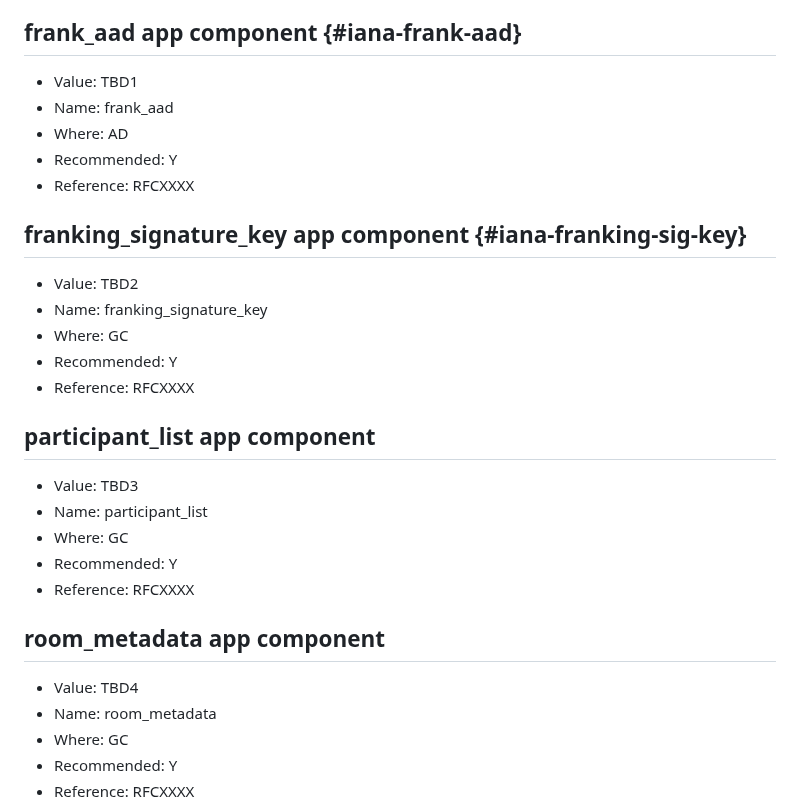
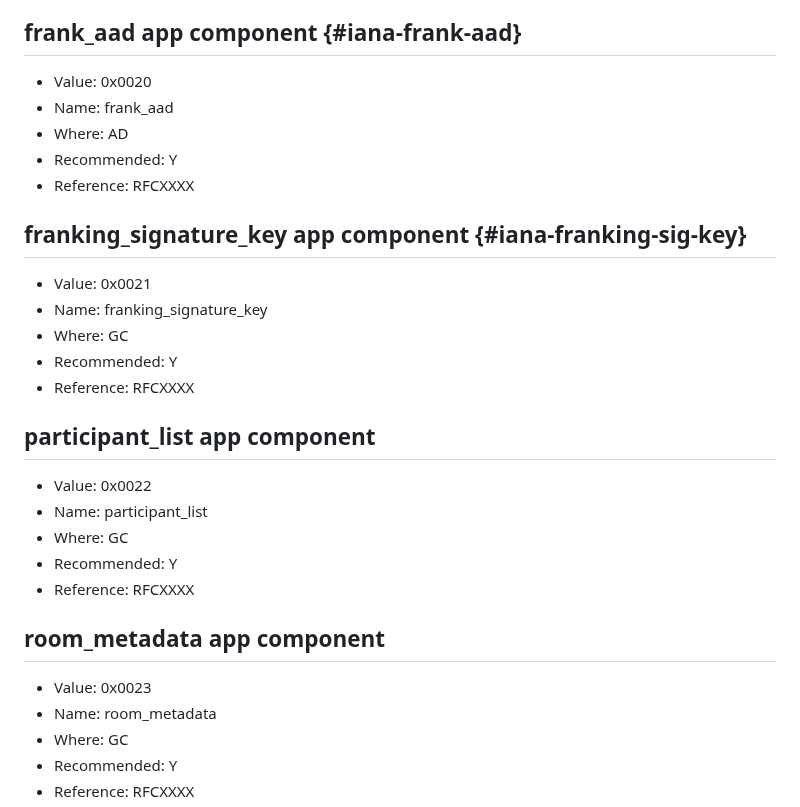
Before and after one commit to ietf-wg-mimi/mimi-protocol, a Markdown page: draft-ietf-mimi-protocol.md, the part around the change. Rendered like a GitHub page.

Commit message:
Add specific MIMI component values

```diff
--- a/draft-ietf-mimi-protocol.md
+++ b/draft-ietf-mimi-protocol.md
@@ -2456,7 +2456,7 @@ This document registers the following four MLS application components per
 
 ## frank_aad app component {#iana-frank-aad}
 
-- Value: TBD1
+- Value: 0x0020
 - Name: frank_aad
 - Where: AD
 - Recommended: Y
@@ -2464,7 +2464,7 @@ This document registers the following four MLS application components per
 
 ## franking_signature_key app component {#iana-franking-sig-key}
 
-- Value: TBD2
+- Value: 0x0021
 - Name: franking_signature_key
 - Where: GC
 - Recommended: Y
@@ -2472,7 +2472,7 @@ This document registers the following four MLS application components per
 
 ## participant_list app component
 
-- Value: TBD3
+- Value: 0x0022
 - Name: participant_list
 - Where: GC
 - Recommended: Y
@@ -2480,7 +2480,7 @@ This document registers the following four MLS application components per
 
 ## room_metadata app component
 
-- Value: TBD4
+- Value: 0x0023
 - Name: room_metadata
 - Where: GC
 - Recommended: Y
```
